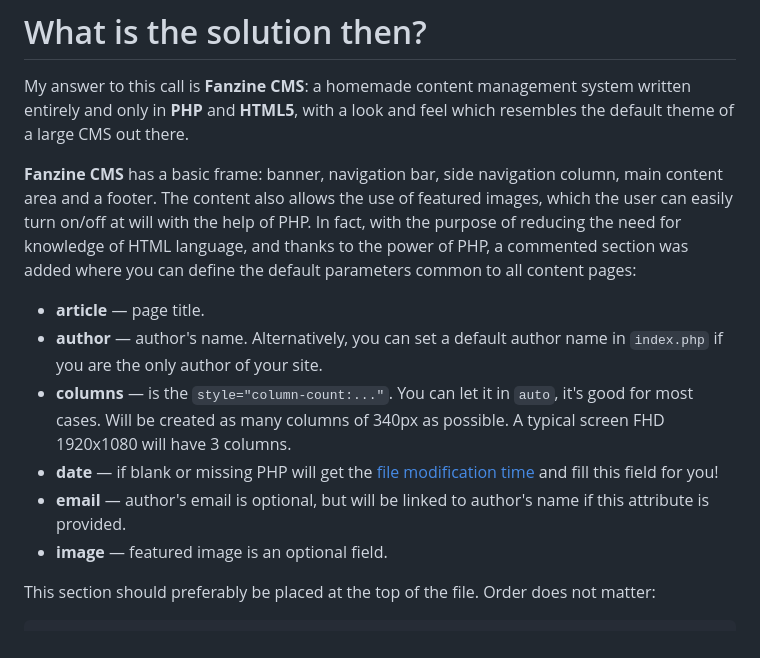
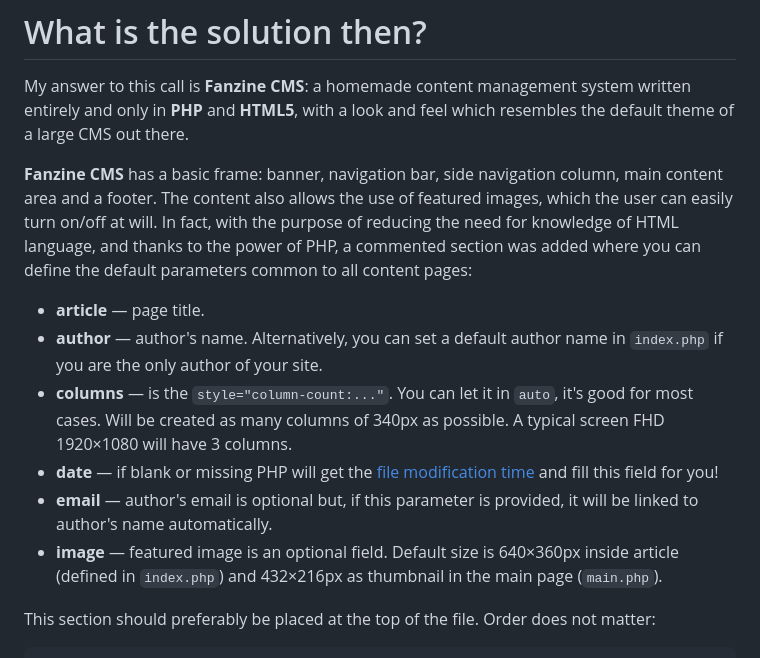
Before and after one commit to nerun/fanzine-cms, a Markdown page: README.md, the part around the change. Rendered like a GitHub page.

```diff
--- a/README.md
+++ b/README.md
@@ -23,14 +23,14 @@ Unixsheikh.com:
 
 My answer to this call is **Fanzine CMS**: a homemade content management system written entirely and only in **PHP** and **HTML5**, with a look and feel which resembles the default theme of a large CMS out there.
 
-**Fanzine CMS** has a basic frame: banner, navigation bar, side navigation column, main content area and a footer. The content also allows the use of featured images, which the user can easily turn on/off at will with the help of PHP. In fact, with the purpose of reducing the need for knowledge of HTML language, and thanks to the power of PHP, a commented section was added where you can define the default parameters common to all content pages:
+**Fanzine CMS** has a basic frame: banner, navigation bar, side navigation column, main content area and a footer. The content also allows the use of featured images, which the user can easily turn on/off at will. In fact, with the purpose of reducing the need for knowledge of HTML language, and thanks to the power of PHP, a commented section was added where you can define the default parameters common to all content pages:
 
 -   **article** — page title.
 -   **author** — author's name. Alternatively, you can set a default author name in `index.php` if you are the only author of your site.
--   **columns** — is the `style="column-count:..."`. You can let it in `auto`, it's good for most cases. Will be created as many columns of 340px as possible. A typical screen FHD 1920x1080 will have 3 columns.
+-   **columns** — is the `style="column-count:..."`. You can let it in `auto`, it's good for most cases. Will be created as many columns of 340px as possible. A typical screen FHD 1920&times;1080 will have 3 columns.
 -   **date** — if blank or missing PHP will get the [file modification time](https://www.php.net/manual/en/function.filemtime.php) and fill this field for you!
--   **email** — author's email is optional, but will be linked to author's name if this attribute is provided.
--   **image** — featured image is an optional field.
+-   **email** — author's email is optional but, if this parameter is provided, it will be linked to author's name automatically.
+-   **image** — featured image is an optional field. Default size is 640&times;360px inside article (defined in `index.php`) and 432&times;216px as thumbnail in the main page (`main.php`).
 
 This section should preferably be placed at the top of the file. Order does not matter:
 
```
